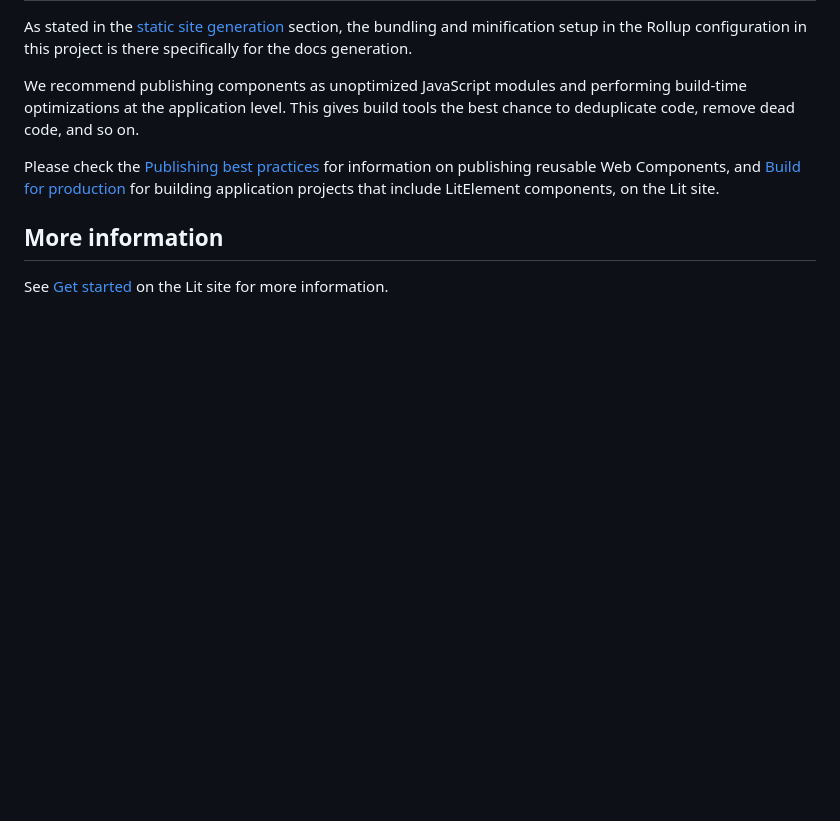
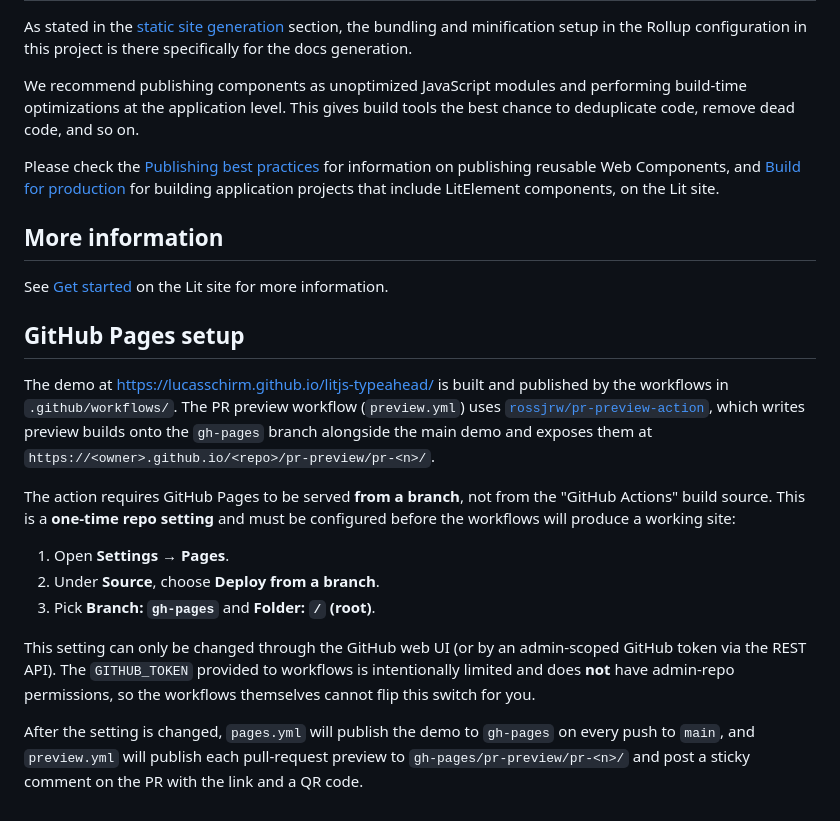
Before and after one commit to lucasschirm/litjs-typeahead, a Markdown page: README.md, the part around the change. GitHub-like rendering; blank space fills up the shorter version.

Commit message:
Document required one-time GitHub Pages source setting
PR previews using rossjrw/pr-preview-action require GitHub Pages to
be served from a branch (gh-pages) rather than the "GitHub Actions"
build source. The setting can only be changed by a repo admin; the
workflow GITHUB_TOKEN does not have admin-repo permission, so the
workflows themselves cannot flip this switch.

Without it, both the main demo URL and the PR preview URLs 404.

🤖 Generated with Codebuff
Co-Authored-By: Codebuff <noreply@codebuff.com>

```diff
--- a/README.md
+++ b/README.md
@@ -215,3 +215,17 @@ Please check the [Publishing best practices](https://lit.dev/docs/tools/publishi
 ## More information
 
 See [Get started](https://lit.dev/docs/getting-started/) on the Lit site for more information.
+
+## GitHub Pages setup
+
+The demo at <https://lucasschirm.github.io/litjs-typeahead/> is built and published by the workflows in `.github/workflows/`. The PR preview workflow (`preview.yml`) uses [`rossjrw/pr-preview-action`](https://github.com/marketplace/actions/deploy-pr-preview), which writes preview builds onto the `gh-pages` branch alongside the main demo and exposes them at `https://<owner>.github.io/<repo>/pr-preview/pr-<n>/`.
+
+The action requires GitHub Pages to be served **from a branch**, not from the "GitHub Actions" build source. This is a **one-time repo setting** and must be configured before the workflows will produce a working site:
+
+1. Open **Settings → Pages**.
+2. Under **Source**, choose **Deploy from a branch**.
+3. Pick **Branch: `gh-pages`** and **Folder: `/` (root)**.
+
+This setting can only be changed through the GitHub web UI (or by an admin-scoped GitHub token via the REST API). The `GITHUB_TOKEN` provided to workflows is intentionally limited and does **not** have admin-repo permissions, so the workflows themselves cannot flip this switch for you.
+
+After the setting is changed, `pages.yml` will publish the demo to `gh-pages` on every push to `main`, and `preview.yml` will publish each pull-request preview to `gh-pages/pr-preview/pr-<n>/` and post a sticky comment on the PR with the link and a QR code.
```
